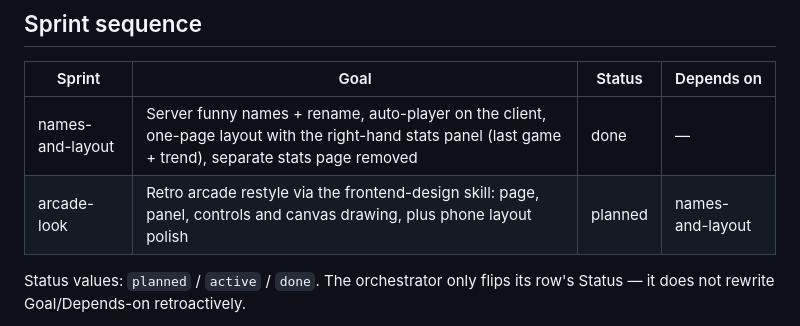
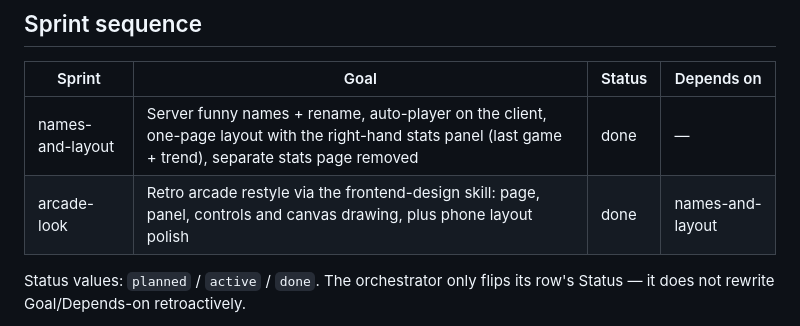
Before and after one commit to iamphduc/flappy-bird, a Markdown page: docs/plans/arcade-refresh.md, the part around one of its changes. Rendered like a GitHub page.

```diff
--- a/docs/plans/arcade-refresh.md
+++ b/docs/plans/arcade-refresh.md
@@ -40,7 +40,7 @@ Constraints:
 | Sprint | Goal | Status | Depends on |
 |--------|------|--------|------------|
 | names-and-layout | Server funny names + rename, auto-player on the client, one-page layout with the right-hand stats panel (last game + trend), separate stats page removed | done | — |
-| arcade-look | Retro arcade restyle via the frontend-design skill: page, panel, controls and canvas drawing, plus phone layout polish | planned | names-and-layout |
+| arcade-look | Retro arcade restyle via the frontend-design skill: page, panel, controls and canvas drawing, plus phone layout polish | done | names-and-layout |
 
 Status values: `planned` / `active` / `done`. The orchestrator only flips its row's Status — it does not rewrite Goal/Depends-on retroactively.
 
```
Also changed, not shown: other parts of docs/plans/arcade-refresh.md (+1 -1 lines), docs/handoff-queue.md (+9 -1 lines), 1 other file.
